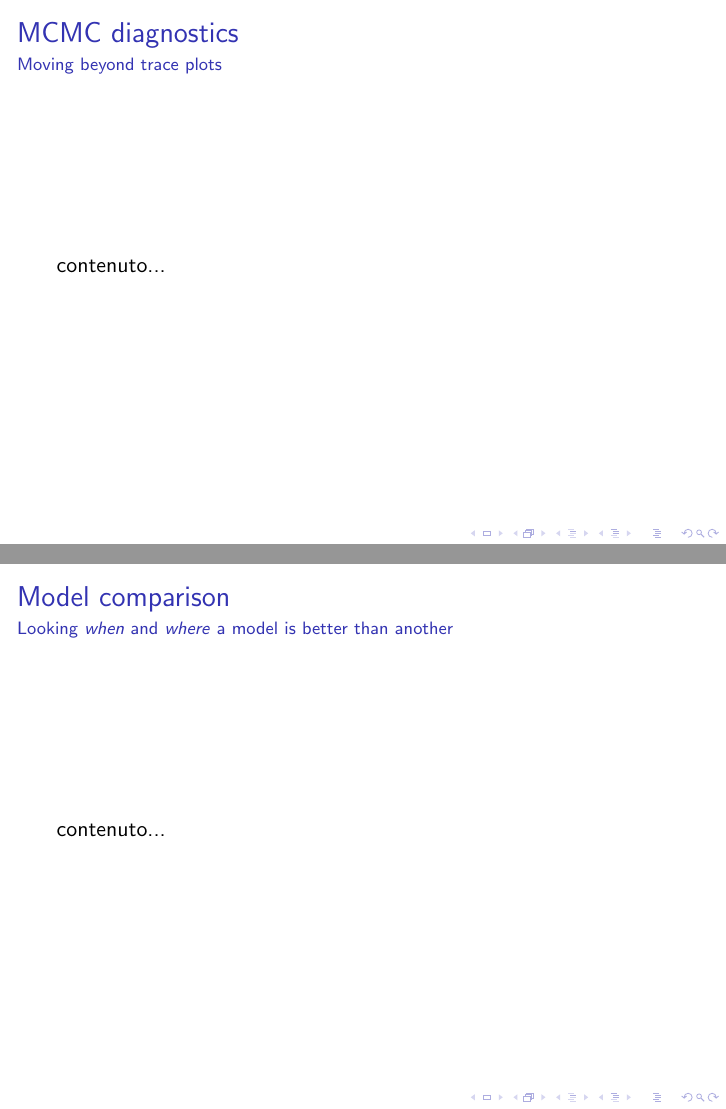
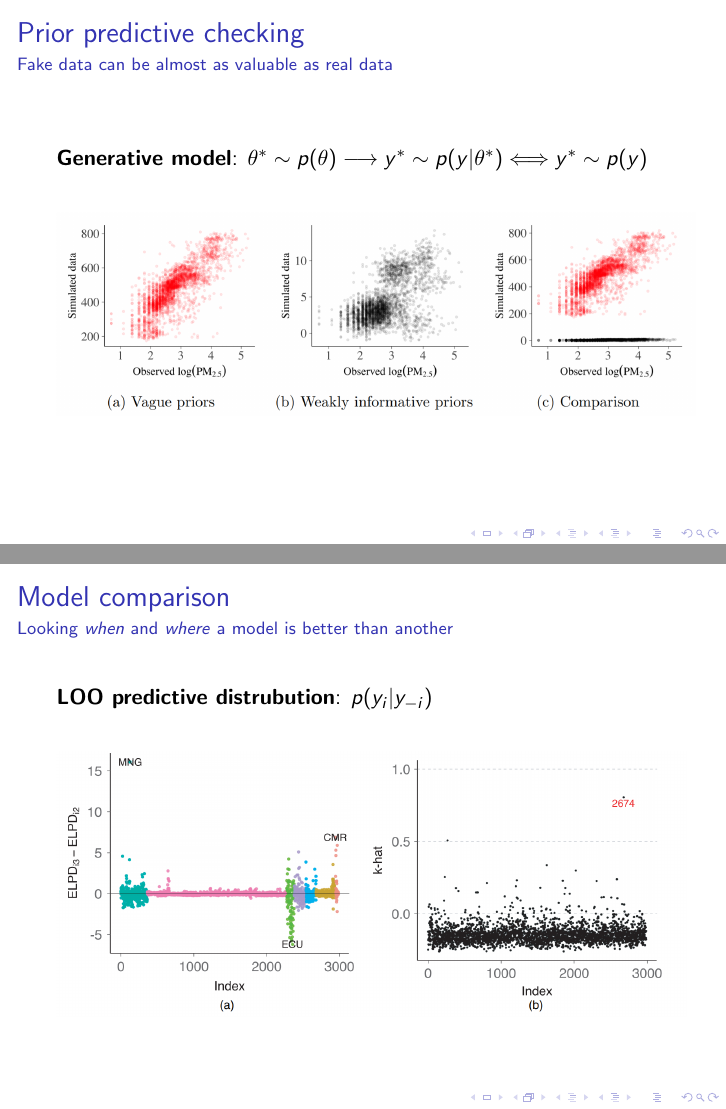
Before and after one commit to RobertoCorti/Bayesian-Statistics, LaTeX slides (homeworks/homework_2/prresentation.tex): pages 7 and 9 of 9 before the commit and pages 6 and 10 of 10 after it, joined at a grey line. The pictures show the PDF file homeworks/homework_2/prresentation.pdf that the author committed with the source.

Commit message:
go on with presentation in hw2

```diff
--- a/homeworks/homework_2/prresentation.tex
+++ b/homeworks/homework_2/prresentation.tex
@@ -75,8 +75,14 @@
 	\end{frame}
 
 	\begin{frame}{Prior predictive checking}{Fake data can be almost as valuable as real data}
+		\textbf{Generative model}:	$ \theta^* \sim p(\theta) \longrightarrow y^* \sim p(y|\theta^*) \Longleftrightarrow  y^* \sim p(y)$
+
+		\begin{figure}
+			\includegraphics[scale=0.3]{images/fake_data.png}
+		\end{figure}
+
+
 
 	\end{frame}
 
 	\begin{frame}{MCMC diagnostics}{Moving beyond trace plots}
-		contenuto...
@@ -83,4 +99,9 @@
+		\end{figure}
 	\end{frame}
 
 	\begin{frame}{Posterior predictive checks}{How did we do?}
-		contenuto...
+		\textbf{Posterior predictive distribution}: $p(\widetilde{y}| y) = \int d\theta ~ p(\widetilde{y}|\theta) p(\theta | y)$
+
+		\only<1>{
+			\begin{figure}
+				\includegraphics[scale=0.4]{images/posterior_predictive.png}
@@ -87,7 +117,12 @@
 	\end{frame}
 
 	\begin{frame}{Model comparison}{Looking \textit{when} and \textit{where} a model is better than another}
-		contenuto...
+		\textbf{LOO predictive distrubution}: $p(y_i | y_{-i}) $
+
+		\begin{figure}
+			\includegraphics[scale=0.36]{images/model_comparison.png}
+		\end{figure}
+
 	\end{frame}
 
 
```
Also changed, not shown: homeworks/homework_2/images/coplot.png (added), homeworks/homework_2/images/fake_data.png (added), homeworks/homework_2/images/model_comparison.png (added), homeworks/homework_2/images/posterior_predictive.png (added), homeworks/homework_2/images/scatterplot.png (added), homeworks/homework_2/images/skew.png (added), homeworks/homework_2/prresentation.pdf, homeworks/homework_2/prresentation.tex (19 more changed lines).
